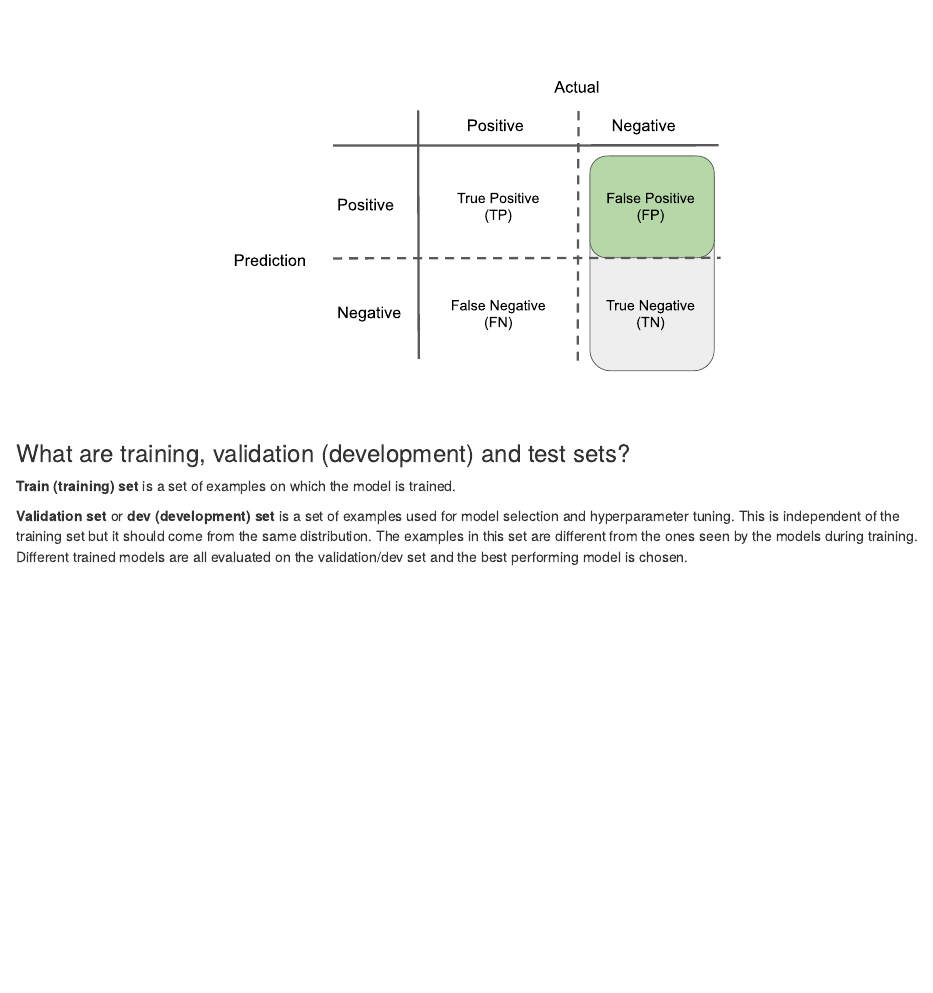
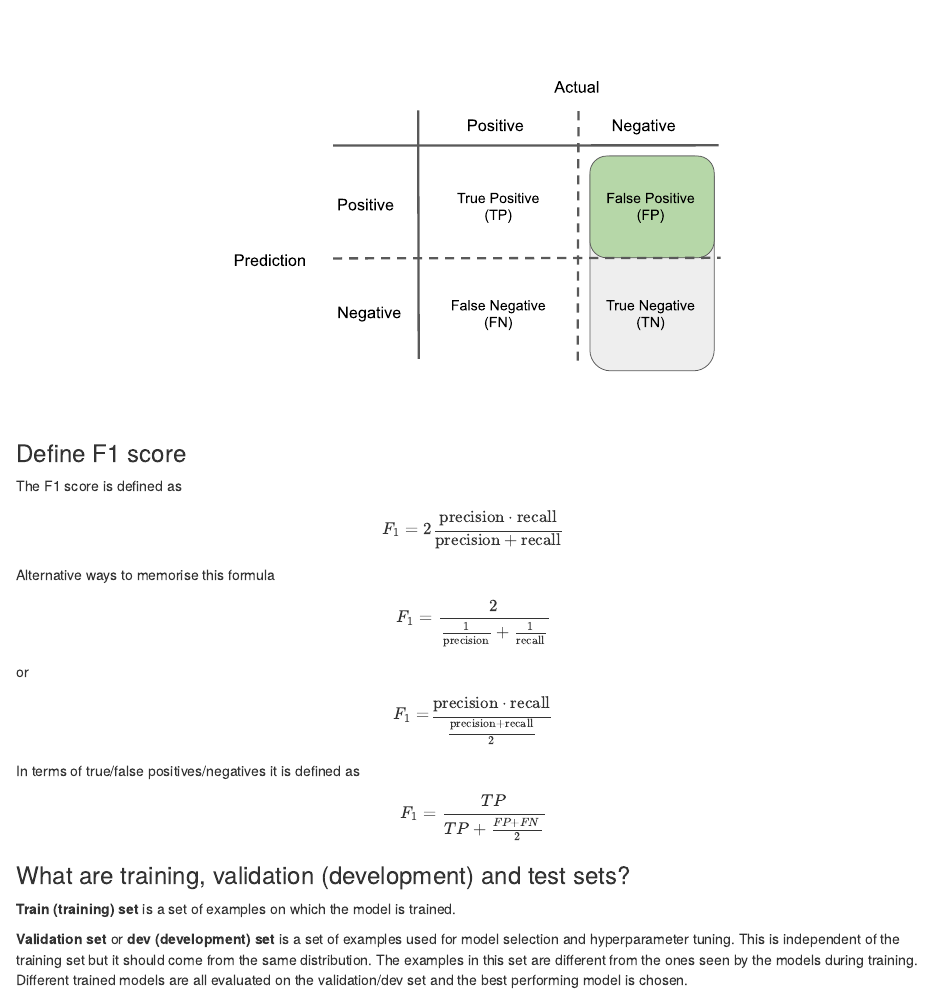
Before and after one commit to codiply/machine-learning-engineer-interview, an R Markdown document (book/01-machine-learning.Rmd): the page in a window 1100 px wide, from 2450 px down. Rendered offline with R 4.5, knitr and Pandoc, with nearby package versions; drawn as R Markdown's standard HTML page in place of the format the file asks for.

Commit message:
Add definition for F1 score

````diff
--- a/book/01-machine-learning.Rmd
+++ b/book/01-machine-learning.Rmd
@@ -64,6 +64,30 @@ $$
 knitr::include_graphics("images/false-positive-rate-definition-diagram.svg")
 ```
 
+### Define F1 score {-}
+
+The F1 score is defined as
+
+$$
+  F_1 = 2 \frac{\text{precision} \cdot \text{recall}}{\text{precision} + \text{recall}}
+$$
+Alternative ways to memorise this formula
+
+$$
+  F_1 = \frac{2}{\frac{1}{\text{precision}} + \frac{1}{\text{recall}}}
+$$
+or
+
+$$
+  F_1 =  \frac{\text{precision} \cdot \text{recall}}{\frac{\text{precision} + \text{recall}}{2}}
+$$
+
+In terms of true/false positives/negatives it is defined as
+
+$$
+  F_1 =  \frac{TP}{TP + \frac{FP + FN}{2}}
+$$
+
 ### What are training, validation (development) and test sets? {-}
 
 **Train (training) set** is a set of examples on which the model is trained.
````
